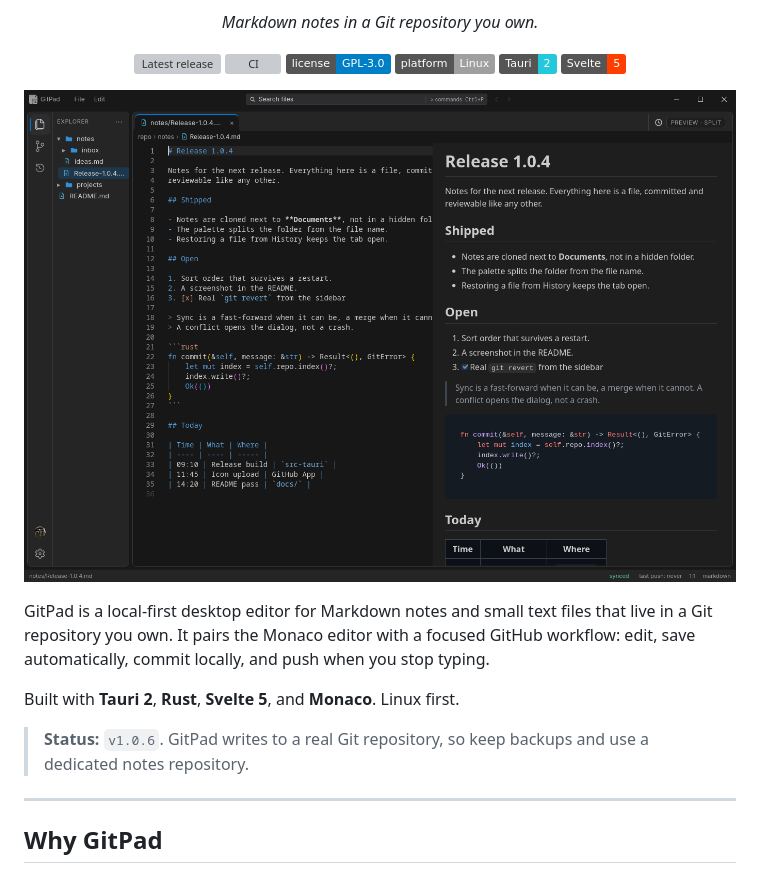
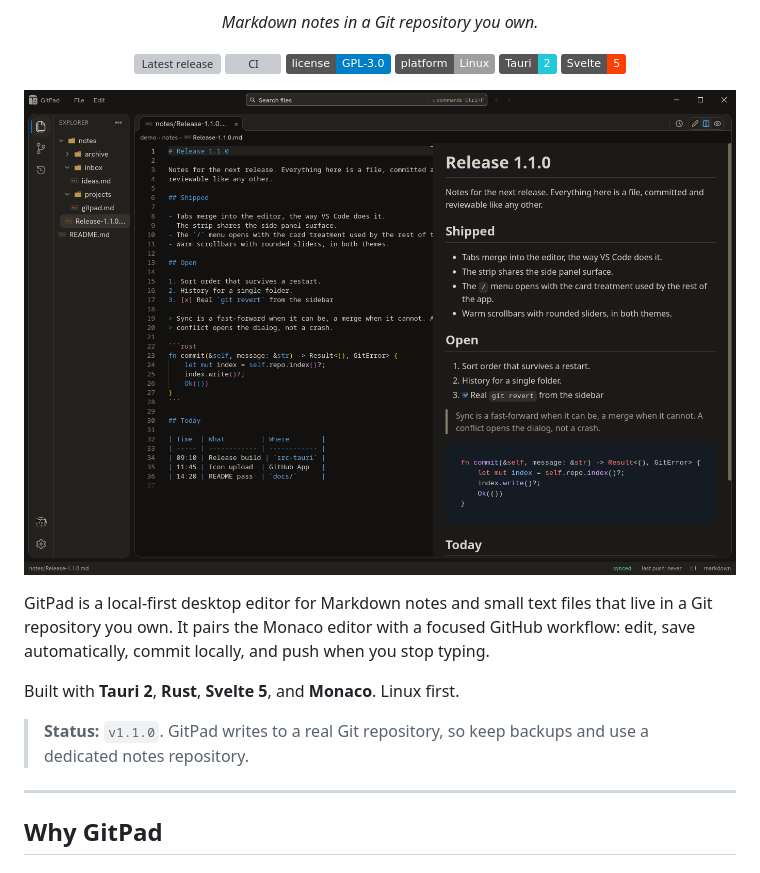
Before and after one commit to fedeaielli/gitpad, a Markdown page: README.md, the part around the change. GitHub-like rendering; pictures changed too: docs/screenshot.png; badges without logos; grey boxes are pictures that could not be loaded.

Commit message:
docs: refresh the screenshot for 1.1.0

```diff
--- a/README.md
+++ b/README.md
@@ -23,7 +23,7 @@ GitPad is a local-first desktop editor for Markdown notes and small text files t
 
 Built with **Tauri 2**, **Rust**, **Svelte 5**, and **Monaco**. Linux first.
 
-> **Status:** `v1.0.6`. GitPad writes to a real Git repository, so keep backups and use a dedicated notes repository.
+> **Status:** `v1.1.0`. GitPad writes to a real Git repository, so keep backups and use a dedicated notes repository.
 
 ---
 
```
